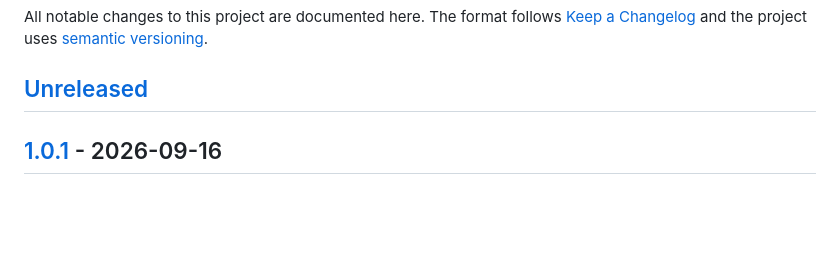
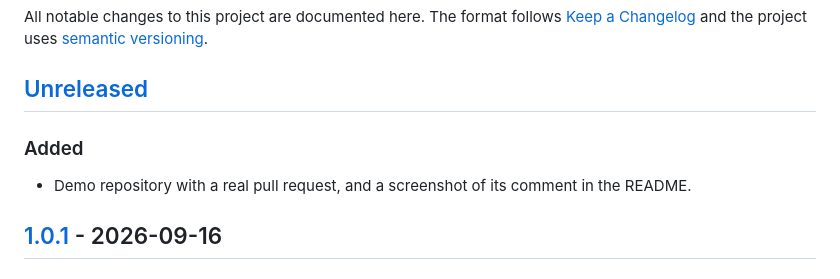
Before and after one commit to actions-marketplace-validations/tashikomaaa_notmyfault, a Markdown page: CHANGELOG.md, the part around the change. GitHub-like rendering; blank space fills up the shorter version.

```diff
--- a/CHANGELOG.md
+++ b/CHANGELOG.md
@@ -3,6 +3,10 @@
 All notable changes to this project are documented here. The format follows [Keep a Changelog](https://keepachangelog.com/en/1.1.0/) and the project uses [semantic versioning](https://semver.org/).
 
 ## [Unreleased]
+
+### Added
+
+- Demo repository with a real pull request, and a screenshot of its comment in the README.
 
 ## [1.0.1] - 2026-09-16
 
```
Also changed, not shown: README.md (+12 -14 lines), docs/README.md (+1 -0 lines), docs/assets/pr-comment-dark.png (added), docs/assets/pr-comment-light.png (added).
